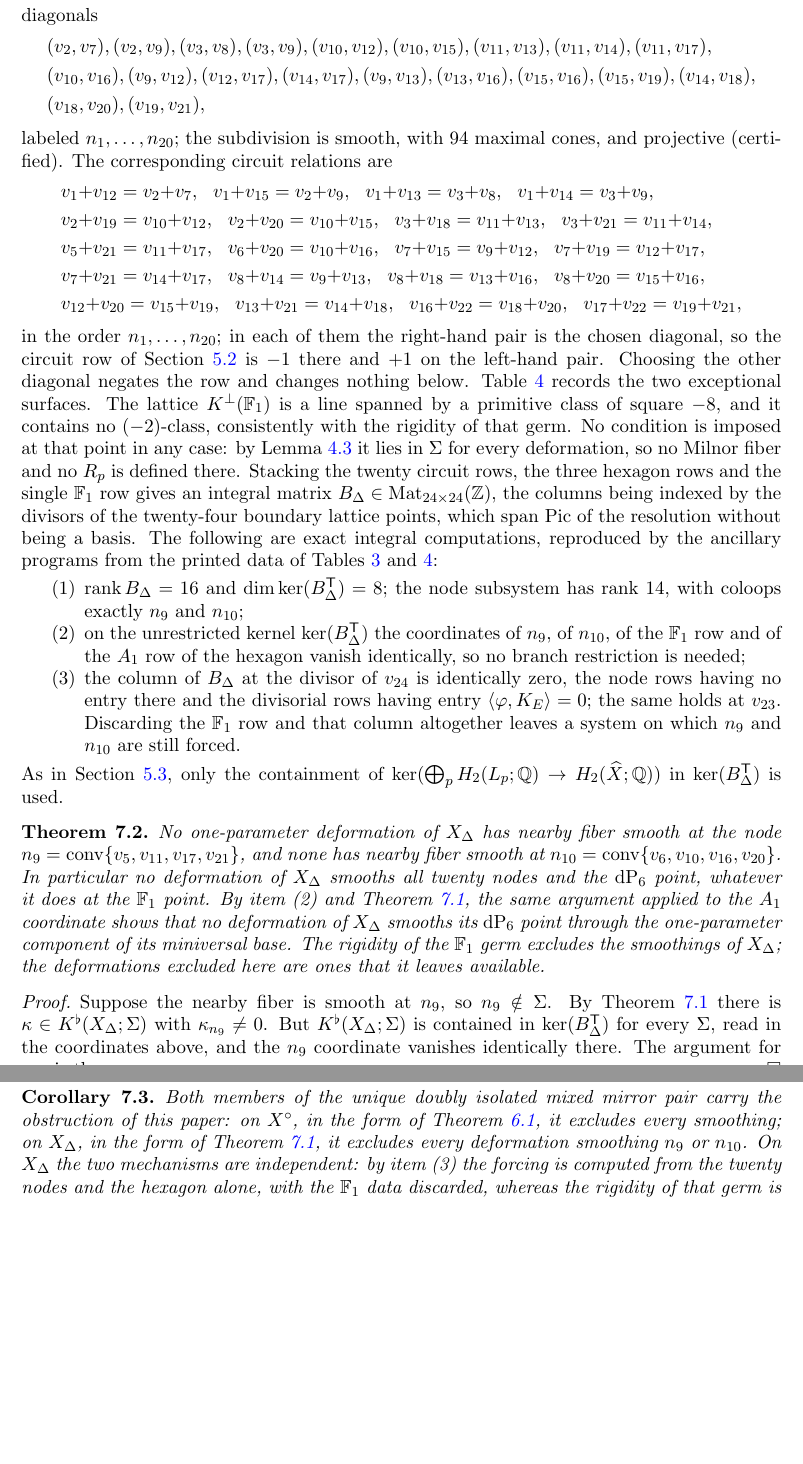
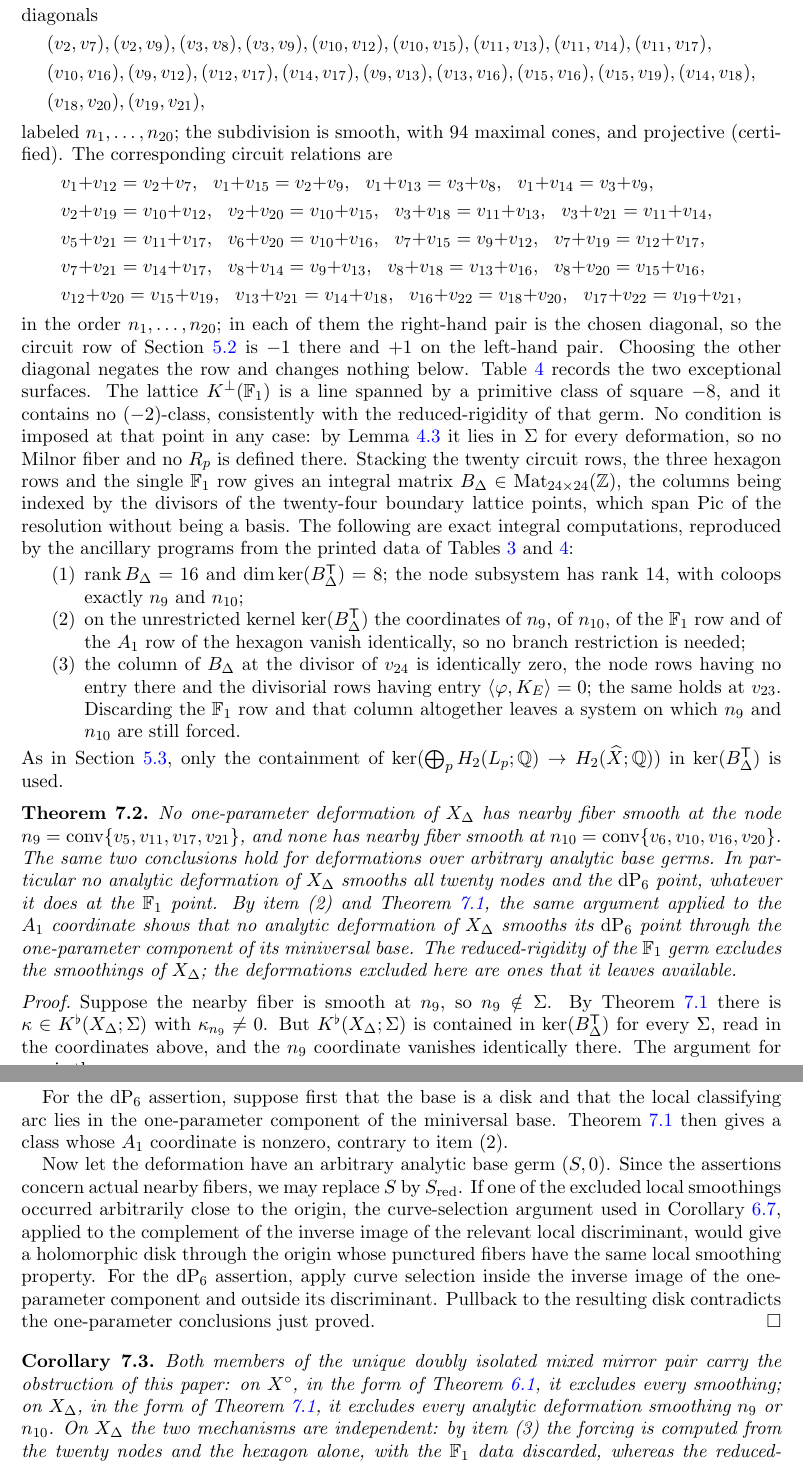
Before and after one commit to bwuebben/calabi-yau-smoothability, a LaTeX paper (paper4/main.tex): two parts of pages 18 and 19 of 23, joined at a grey line, cut so that both start at the same text, the shorter picture padded with empty space. Compiled offline with pdfLaTeX.

Commit message:
Paper 4: clarify formal arcs and analytic deformation bases

```diff
--- a/paper4/main.tex
+++ b/paper4/main.tex
@@ -1523,10 +1524,11 @@ below.
 Table~\ref{tab:partnersurf} records the two exceptional surfaces.  The
 lattice $K^{\perp}(\mathbb F_1)$ is a line spanned by a primitive
 class of square $-8$, and it contains no $(-2)$-class, consistently
-with the rigidity of that germ.  No condition is imposed at that point
-in any case: by Lemma~\ref{lem:rigid} it lies in $\Sigma$ for every
-deformation, so no Milnor fiber and no $R_p$ is defined there.  Stacking the twenty circuit rows, the
-three hexagon rows and the single $\mathbb F_1$ row gives an integral
+with the reduced-rigidity of that germ.  No condition is imposed at
+that point in any case: by Lemma~\ref{lem:rigid} it lies in $\Sigma$
+for every deformation, so no Milnor fiber and no $R_p$ is defined
+there.  Stacking the twenty circuit rows, the three hexagon rows and
+the single $\mathbb F_1$ row gives an integral
 matrix $B_{\Delta}\in\operatorname{Mat}_{24\times24}(\ZZ)$, the
 columns being indexed by the divisors of the twenty-four boundary
 lattice points, which span $\Pic$ of the resolution without being a
@@ -1556,16 +1558,17 @@ $\ker(B_{\Delta}^{\mathsf T})$ is used.
 \begin{theorem}\label{thm:partner}
 No one-parameter deformation of $X_{\Delta}$ has nearby fiber smooth
 at the node $n_9=\conv\{v_5,v_{11},v_{17},v_{21}\}$, and none has
-nearby fiber smooth at $n_{10}=\conv\{v_6,v_{10},v_{16},v_{20}\}$.  In
-particular no deformation of $X_{\Delta}$ smooths all twenty nodes and
-the $\dP_6$ point, whatever it does at the $\mathbb F_1$ point.  By
-item~(2) and Theorem~\ref{thm:partial}, the same argument applied to
-the $A_1$ coordinate shows that no deformation of $X_{\Delta}$ smooths
-its $\dP_6$ point through the one-parameter component of its
-miniversal base.  The
-rigidity of the $\mathbb F_1$ germ excludes the smoothings of
-$X_{\Delta}$; the deformations excluded here are ones that it leaves
-available.
+nearby fiber smooth at $n_{10}=\conv\{v_6,v_{10},v_{16},v_{20}\}$.
+The same two conclusions hold for deformations over arbitrary analytic
+base germs.  In particular no analytic deformation of $X_{\Delta}$
+smooths all twenty nodes and the $\dP_6$ point, whatever it does at the
+$\mathbb F_1$ point.  By item~(2) and
+Theorem~\ref{thm:partial}, the same argument applied to the $A_1$
+coordinate shows that no analytic deformation of $X_{\Delta}$ smooths
+its $\dP_6$ point through the one-parameter component of its miniversal
+base.  The reduced-rigidity of the $\mathbb F_1$ germ excludes the
+smoothings of $X_{\Delta}$; the deformations excluded here are ones
+that it leaves available.
 \end{theorem}
 
 \begin{proof}
@@ -1576,6 +1579,23 @@ But $K^{\flat}(X_{\Delta};\Sigma)$ is contained in
 $\ker(B_{\Delta}^{\mathsf T})$ for every $\Sigma$, read in the
 coordinates above, and the $n_9$ coordinate vanishes identically
 there.  The argument for $n_{10}$ is the same.
+
+For the $\dP_6$ assertion, suppose first that the base is a disk and
+that the local classifying arc lies in the one-parameter component of
+the miniversal base.  Theorem~\ref{thm:partial} then gives a class whose
+$A_1$ coordinate is nonzero, contrary to item~(2).
+
+Now let the deformation have an arbitrary analytic base germ $(S,0)$.
+Since the assertions concern actual nearby fibers, we may replace $S$
+by $S_{\mathrm{red}}$.  If one of the excluded local smoothings occurred
+arbitrarily close to the origin, the curve-selection argument used in
+Corollary~\ref{cor:def}, applied to the complement of the inverse image
+of the relevant local discriminant, would give a holomorphic disk
+through the origin whose punctured fibers have the same local smoothing
+property.  For the $\dP_6$ assertion, apply curve selection inside the
+inverse image of the one-parameter component and outside its
+discriminant.  Pullback to the resulting disk contradicts the
+one-parameter conclusions just proved.
 \end{proof}
 
 \begin{corollary}\label{cor:pair}
@@ -1583,11 +1603,11 @@ Both members of the unique doubly isolated mixed mirror pair carry the
 obstruction of this paper: on $X^{\circ}$, in the form of
 Theorem~\ref{thm:necessity}, it excludes every smoothing; on
 $X_{\Delta}$, in the form of Theorem~\ref{thm:partial}, it excludes
-every deformation smoothing $n_9$ or $n_{10}$.  On $X_{\Delta}$ the
-two mechanisms are independent: by item~(3) the forcing is computed
-from the twenty nodes and the hexagon alone, with the
-$\mathbb F_1$ data discarded, whereas the rigidity of that germ is a
-statement about it alone.
+every analytic deformation smoothing $n_9$ or $n_{10}$.  On
+$X_{\Delta}$ the two mechanisms are independent: by item~(3) the
+forcing is computed from the twenty nodes and the hexagon alone, with the
+$\mathbb F_1$ data discarded, whereas the reduced-rigidity of that germ
+is a statement about it alone.
 \end{corollary}
 
 \begin{table}\centering
```
Also changed, not shown: paper4/cy-vanishing-cycle.pdf, paper4/main.tex (13 more changed lines).
